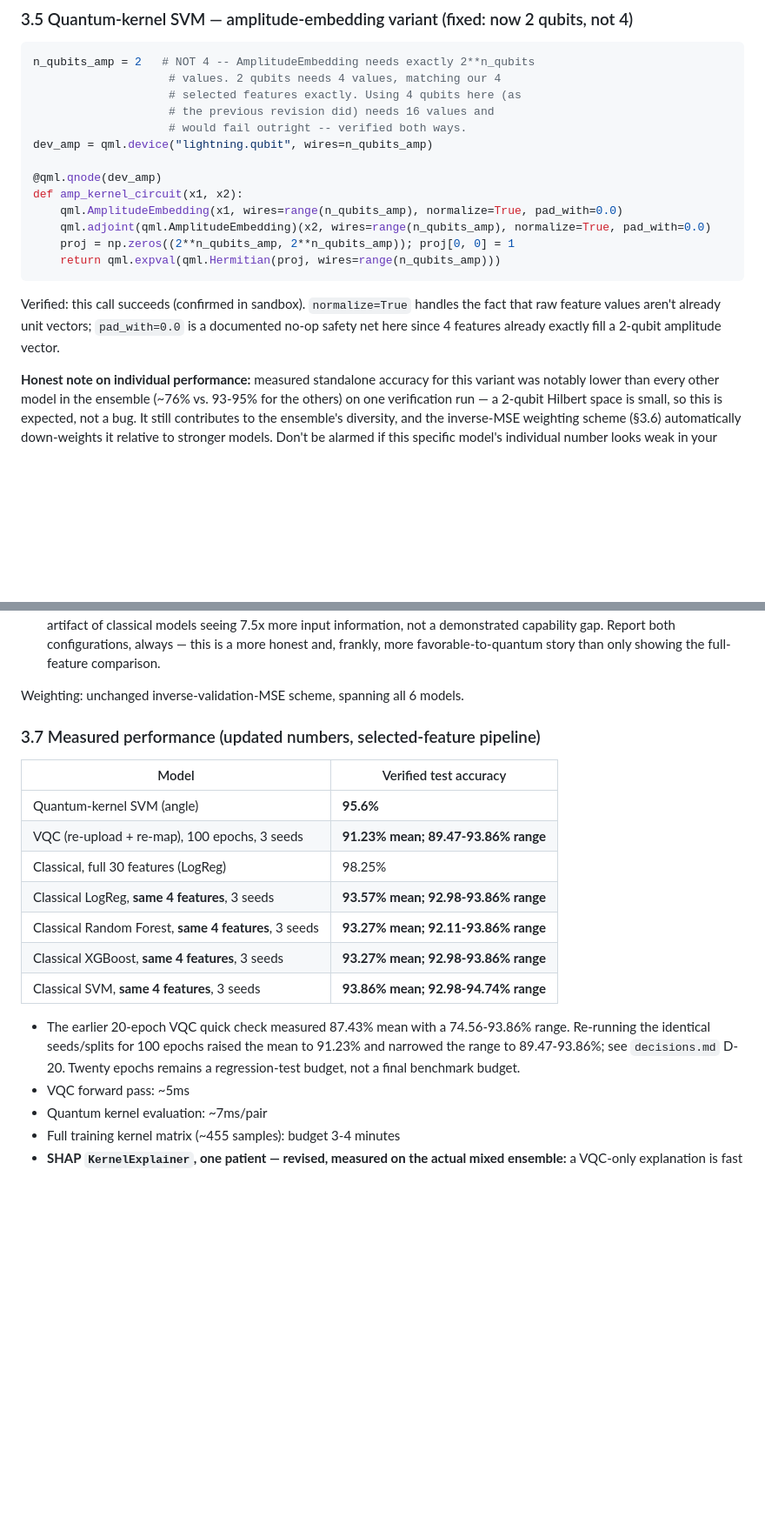
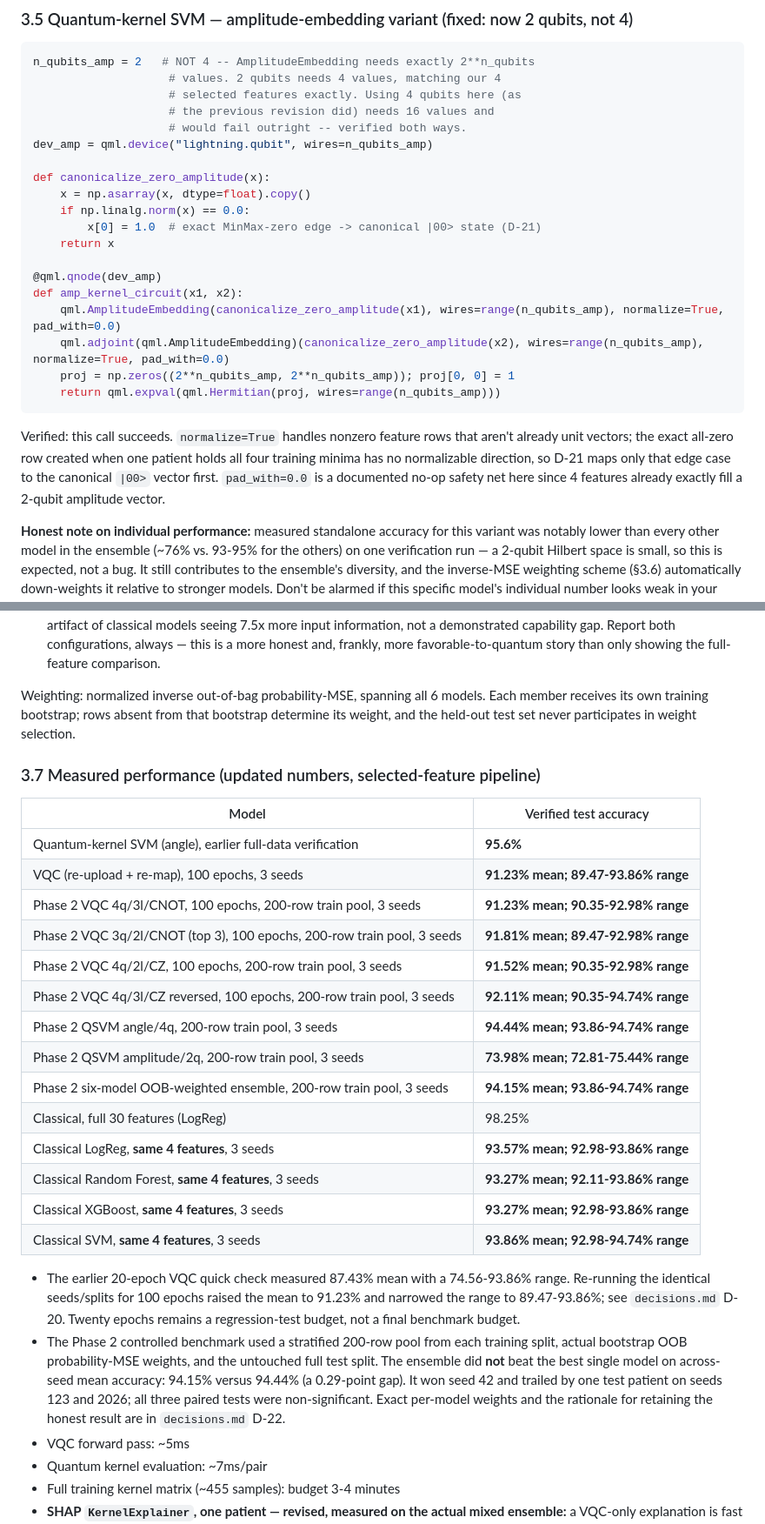
Before and after one commit to zeedan991/sih2026, a Markdown page: architecture.md, 2 parts joined by grey strips. Shown at 87% size. GitHub-like rendering; blank space fills up the shorter version.

````diff
--- a/architecture.md
+++ b/architecture.md
@@ -194,14 +194,20 @@ n_qubits_amp = 2   # NOT 4 -- AmplitudeEmbedding needs exactly 2**n_qubits
                     # would fail outright -- verified both ways.
 dev_amp = qml.device("lightning.qubit", wires=n_qubits_amp)
 
+def canonicalize_zero_amplitude(x):
+    x = np.asarray(x, dtype=float).copy()
+    if np.linalg.norm(x) == 0.0:
+        x[0] = 1.0  # exact MinMax-zero edge -> canonical |00> state (D-21)
+    return x
+
 @qml.qnode(dev_amp)
 def amp_kernel_circuit(x1, x2):
-    qml.AmplitudeEmbedding(x1, wires=range(n_qubits_amp), normalize=True, pad_with=0.0)
-    qml.adjoint(qml.AmplitudeEmbedding)(x2, wires=range(n_qubits_amp), normalize=True, pad_with=0.0)
+    qml.AmplitudeEmbedding(canonicalize_zero_amplitude(x1), wires=range(n_qubits_amp), normalize=True, pad_with=0.0)
+    qml.adjoint(qml.AmplitudeEmbedding)(canonicalize_zero_amplitude(x2), wires=range(n_qubits_amp), normalize=True, pad_with=0.0)
     proj = np.zeros((2**n_qubits_amp, 2**n_qubits_amp)); proj[0, 0] = 1
     return qml.expval(qml.Hermitian(proj, wires=range(n_qubits_amp)))
 ```
-Verified: this call succeeds (confirmed in sandbox). `normalize=True` handles the fact that raw feature values aren't already unit vectors; `pad_with=0.0` is a documented no-op safety net here since 4 features already exactly fill a 2-qubit amplitude vector.
+Verified: this call succeeds. `normalize=True` handles nonzero feature rows that aren't already unit vectors; the exact all-zero row created when one patient holds all four training minima has no normalizable direction, so D-21 maps only that edge case to the canonical `|00>` vector first. `pad_with=0.0` is a documented no-op safety net here since 4 features already exactly fill a 2-qubit amplitude vector.
 
 **Honest note on individual performance:** measured standalone accuracy for this variant was notably lower than every other model in the ensemble (~76% vs. 93-95% for the others) on one verification run — a 2-qubit Hilbert space is small, so this is expected, not a bug. It still contributes to the ensemble's diversity, and the inverse-MSE weighting scheme (§3.6) automatically down-weights it relative to stronger models. Don't be alarmed if this specific model's individual number looks weak in your own training logs — that's the design working as intended, not something to debug.
 
@@ -221,14 +227,21 @@ Verified: this call succeeds (confirmed in sandbox). `normalize=True` handles th
 1. **Full-feature** (all 30, current behavior) — the strongest, real-world classical benchmark. Verified: LogReg 98.25%.
 2. **Same-4-feature** (identical `SelectKBest` output the quantum models see) — the *fair* apples-to-apples comparison. **Verified finding, and a genuinely important one: LogReg on the same 4 features drops to 92.98% — statistically tied with the VQC's 92.98% on those same features.** A meaningful share of the "classical wins" gap in the previous revision was an artifact of classical models seeing 7.5x more input information, not a demonstrated capability gap. Report both configurations, always — this is a more honest and, frankly, more favorable-to-quantum story than only showing the full-feature comparison.
 
-Weighting: unchanged inverse-validation-MSE scheme, spanning all 6 models.
+Weighting: normalized inverse out-of-bag probability-MSE, spanning all 6 models. Each member receives its own training bootstrap; rows absent from that bootstrap determine its weight, and the held-out test set never participates in weight selection.
 
 ### 3.7 Measured performance (updated numbers, selected-feature pipeline)
 
 | Model | Verified test accuracy |
 |---|---|
-| Quantum-kernel SVM (angle) | **95.6%** |
+| Quantum-kernel SVM (angle), earlier full-data verification | **95.6%** |
 | VQC (re-upload + re-map), 100 epochs, 3 seeds | **91.23% mean; 89.47-93.86% range** |
+| Phase 2 VQC 4q/3l/CNOT, 100 epochs, 200-row train pool, 3 seeds | **91.23% mean; 90.35-92.98% range** |
+| Phase 2 VQC 3q/2l/CNOT (top 3), 100 epochs, 200-row train pool, 3 seeds | **91.81% mean; 89.47-92.98% range** |
+| Phase 2 VQC 4q/2l/CZ, 100 epochs, 200-row train pool, 3 seeds | **91.52% mean; 90.35-92.98% range** |
+| Phase 2 VQC 4q/3l/CZ reversed, 100 epochs, 200-row train pool, 3 seeds | **92.11% mean; 90.35-94.74% range** |
+| Phase 2 QSVM angle/4q, 200-row train pool, 3 seeds | **94.44% mean; 93.86-94.74% range** |
+| Phase 2 QSVM amplitude/2q, 200-row train pool, 3 seeds | **73.98% mean; 72.81-75.44% range** |
+| Phase 2 six-model OOB-weighted ensemble, 200-row train pool, 3 seeds | **94.15% mean; 93.86-94.74% range** |
 | Classical, full 30 features (LogReg) | 98.25% |
 | Classical LogReg, **same 4 features**, 3 seeds | **93.57% mean; 92.98-93.86% range** |
 | Classical Random Forest, **same 4 features**, 3 seeds | **93.27% mean; 92.11-93.86% range** |
@@ -236,6 +249,7 @@ Weighting: unchanged inverse-validation-MSE scheme, spanning all 6 models.
 | Classical SVM, **same 4 features**, 3 seeds | **93.86% mean; 92.98-94.74% range** |
 
 - The earlier 20-epoch VQC quick check measured 87.43% mean with a 74.56-93.86% range. Re-running the identical seeds/splits for 100 epochs raised the mean to 91.23% and narrowed the range to 89.47-93.86%; see `decisions.md` D-20. Twenty epochs remains a regression-test budget, not a final benchmark budget.
+- The Phase 2 controlled benchmark used a stratified 200-row pool from each training split, actual bootstrap OOB probability-MSE weights, and the untouched full test split. The ensemble did **not** beat the best single model on across-seed mean accuracy: 94.15% versus 94.44% (a 0.29-point gap). It won seed 42 and trailed by one test patient on seeds 123 and 2026; all three paired tests were non-significant. Exact per-model weights and the rationale for retaining the honest result are in `decisions.md` D-22.
 - VQC forward pass: ~5ms
 - Quantum kernel evaluation: ~7ms/pair
 - Full training kernel matrix (~455 samples): budget 3-4 minutes
````
Also changed, not shown: artifacts/models/phase2_benchmark_100epochs_200pool.md (added, +80 -0 lines), decisions.md (+18 -0 lines).
